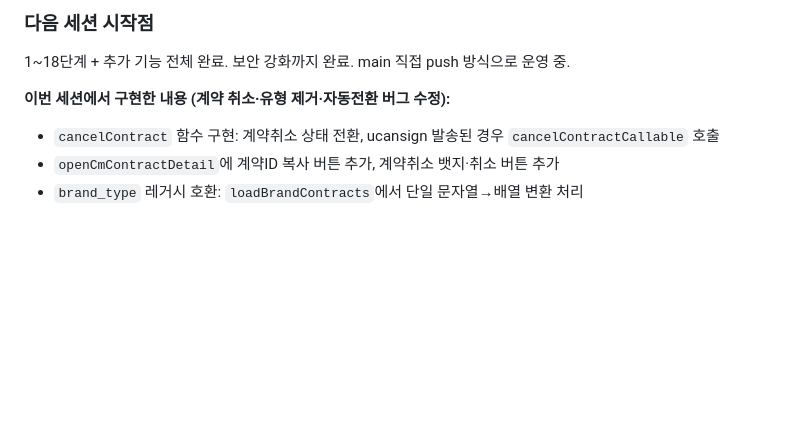
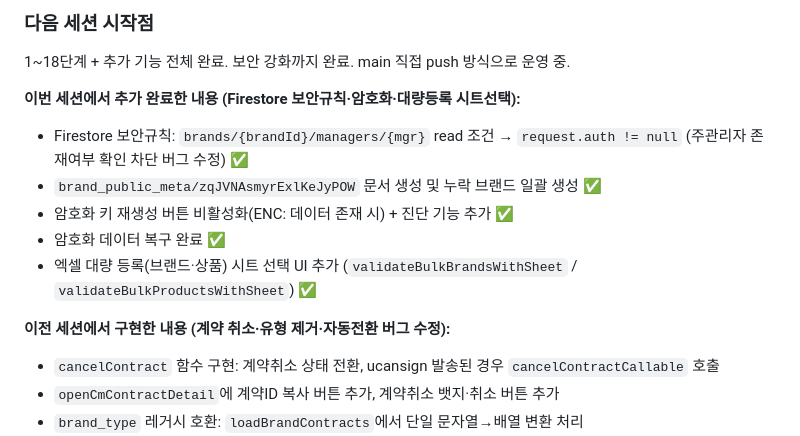
Before and after one commit to beybusiness-bit/gmbs-admin, a Markdown page: CLAUDE.md, the part around the change. GitHub-like rendering; blank space fills up the shorter version.

Commit message:
docs: CLAUDE.md 진행 상황 갱신 — 보안규칙·암호화·시트선택 완료 마킹

```diff
--- a/CLAUDE.md
+++ b/CLAUDE.md
@@ -761,7 +761,14 @@ Google Sheets API 대신 Firestore를 쓰므로 서버(Next.js) 없이 **클라
 
 1~18단계 + 추가 기능 전체 완료. 보안 강화까지 완료. main 직접 push 방식으로 운영 중.
 
-**이번 세션에서 구현한 내용 (계약 취소·유형 제거·자동전환 버그 수정):**
+**이번 세션에서 추가 완료한 내용 (Firestore 보안규칙·암호화·대량등록 시트선택):**
+- Firestore 보안규칙: `brands/{brandId}/managers/{mgr}` read 조건 → `request.auth != null` (주관리자 존재여부 확인 차단 버그 수정) ✅
+- `brand_public_meta/zqJVNAsmyrExlKeJyPOW` 문서 생성 및 누락 브랜드 일괄 생성 ✅
+- 암호화 키 재생성 버튼 비활성화(ENC: 데이터 존재 시) + 진단 기능 추가 ✅
+- 암호화 데이터 복구 완료 ✅
+- 엑셀 대량 등록(브랜드·상품) 시트 선택 UI 추가 (`validateBulkBrandsWithSheet` / `validateBulkProductsWithSheet`) ✅
+
+**이전 세션에서 구현한 내용 (계약 취소·유형 제거·자동전환 버그 수정):**
 - `cancelContract` 함수 구현: 계약취소 상태 전환, ucansign 발송된 경우 `cancelContractCallable` 호출
 - `openCmContractDetail`에 계약ID 복사 버튼 추가, 계약취소 뱃지·취소 버튼 추가
 - `brand_type` 레거시 호환: `loadBrandContracts`에서 단일 문자열→배열 변환 처리
```
